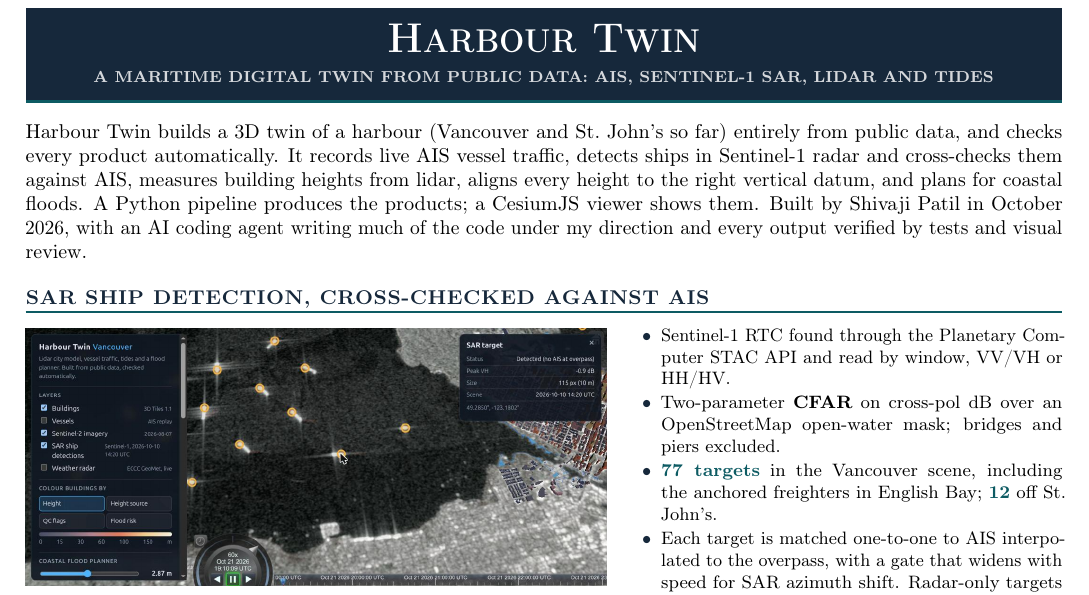
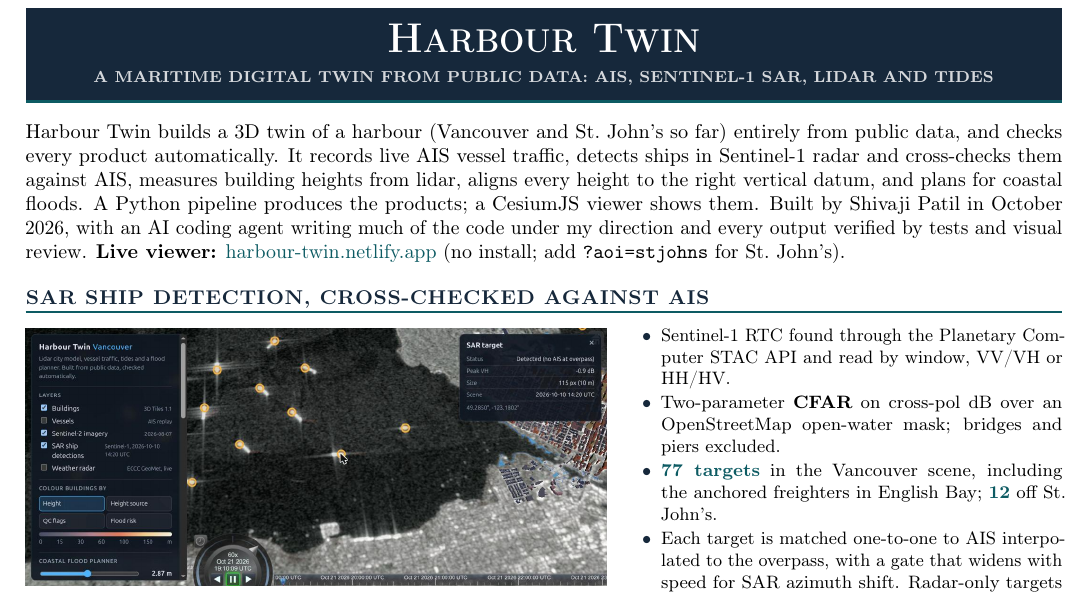
Before and after one commit to shivaji-patil/harbour-twin, a LaTeX document (docs/brief/start_here.tex): part of page 1 of 2, cut so that both start at the same text. Compiled offline with pdfLaTeX.

Commit message:
Live viewer on Netlify (harbour-twin.netlify.app); links in README, brief, overview
Co-Authored-By: Claude Opus 5.5 <noreply@anthropic.com>
Claude-Session: https://claude.ai/code/session_01TrmtfQjNurvtkwJFKXx7H6

```diff
--- a/docs/brief/start_here.tex
+++ b/docs/brief/start_here.tex
@@ -27,7 +27,7 @@
   {\color{white!82!navy}\footnotesize\textbf{A MARITIME DIGITAL TWIN FROM PUBLIC DATA: AIS, SENTINEL-1 SAR, LIDAR AND TIDES}}\vspace{7pt}}}\\[-1pt]
 {\color{teal}\rule{\textwidth}{1.6pt}}\par\vspace{2pt}
 
-Harbour Twin builds a 3D twin of a harbour (Vancouver and St.\ John's so far) entirely from public data, and checks every product automatically. It records live AIS vessel traffic, detects ships in Sentinel-1 radar and cross-checks them against AIS, measures building heights from lidar, aligns every height to the right vertical datum, and plans for coastal floods. A Python pipeline produces the products; a CesiumJS viewer shows them. Built by Shivaji Patil in October 2026, with an AI coding agent writing much of the code under my direction and every output verified by tests and visual review.
+Harbour Twin builds a 3D twin of a harbour (Vancouver and St.\ John's so far) entirely from public data, and checks every product automatically. It records live AIS vessel traffic, detects ships in Sentinel-1 radar and cross-checks them against AIS, measures building heights from lidar, aligns every height to the right vertical datum, and plans for coastal floods. A Python pipeline produces the products; a CesiumJS viewer shows them. Built by Shivaji Patil in October 2026, with an AI coding agent writing much of the code under my direction and every output verified by tests and visual review. \textbf{Live viewer:} \href{https://harbour-twin.netlify.app}{\textcolor{teal}{harbour-twin.netlify.app}} (no install; add \texttt{?aoi=stjohns} for St.\ John's).
 
 \section{SAR ship detection, cross-checked against AIS}
 \begin{minipage}[t]{0.56\textwidth}\vspace{0pt}
```
Also changed, not shown: README.md, docs/00_START_HERE.pdf, docs/OVERVIEW.pdf, 3 other files.
